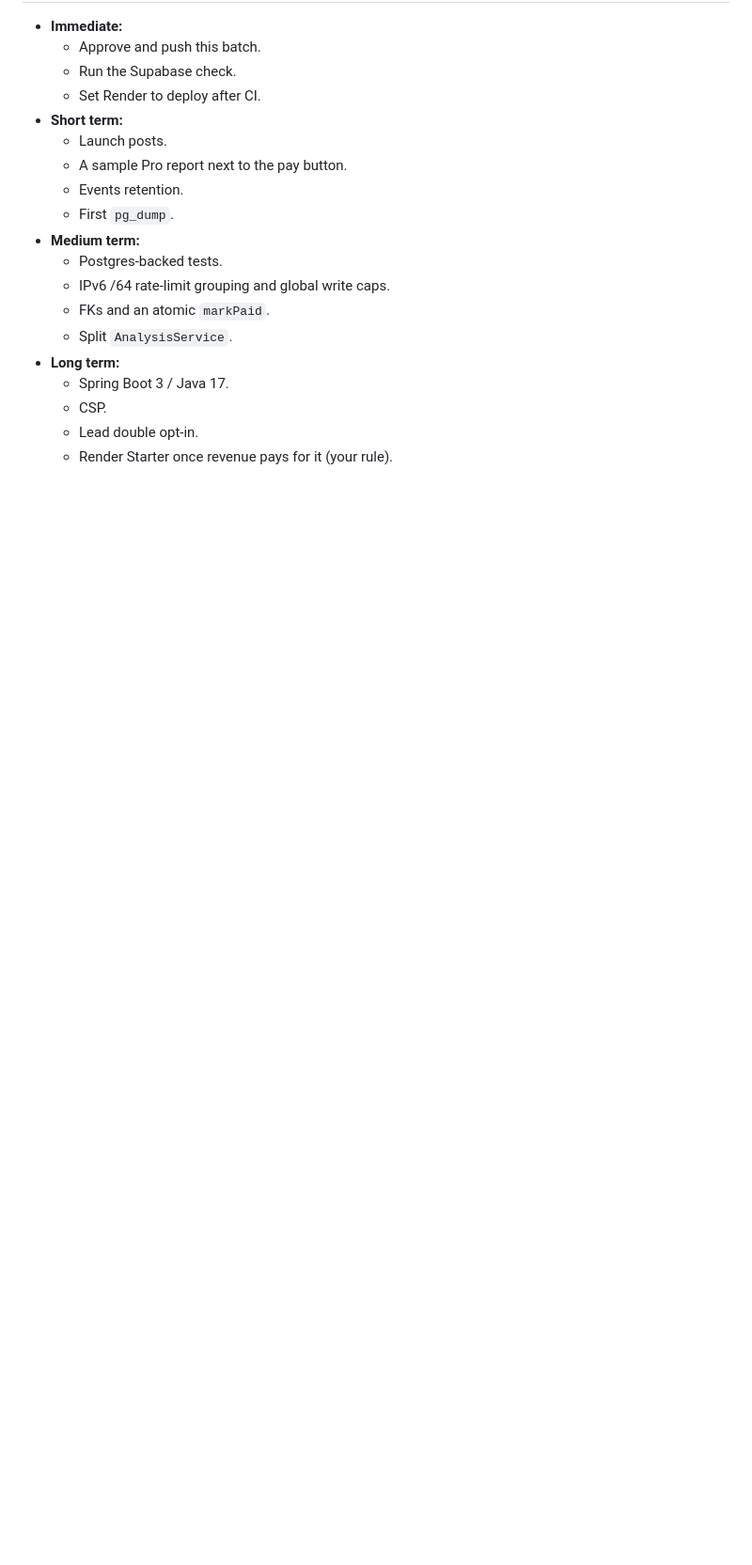
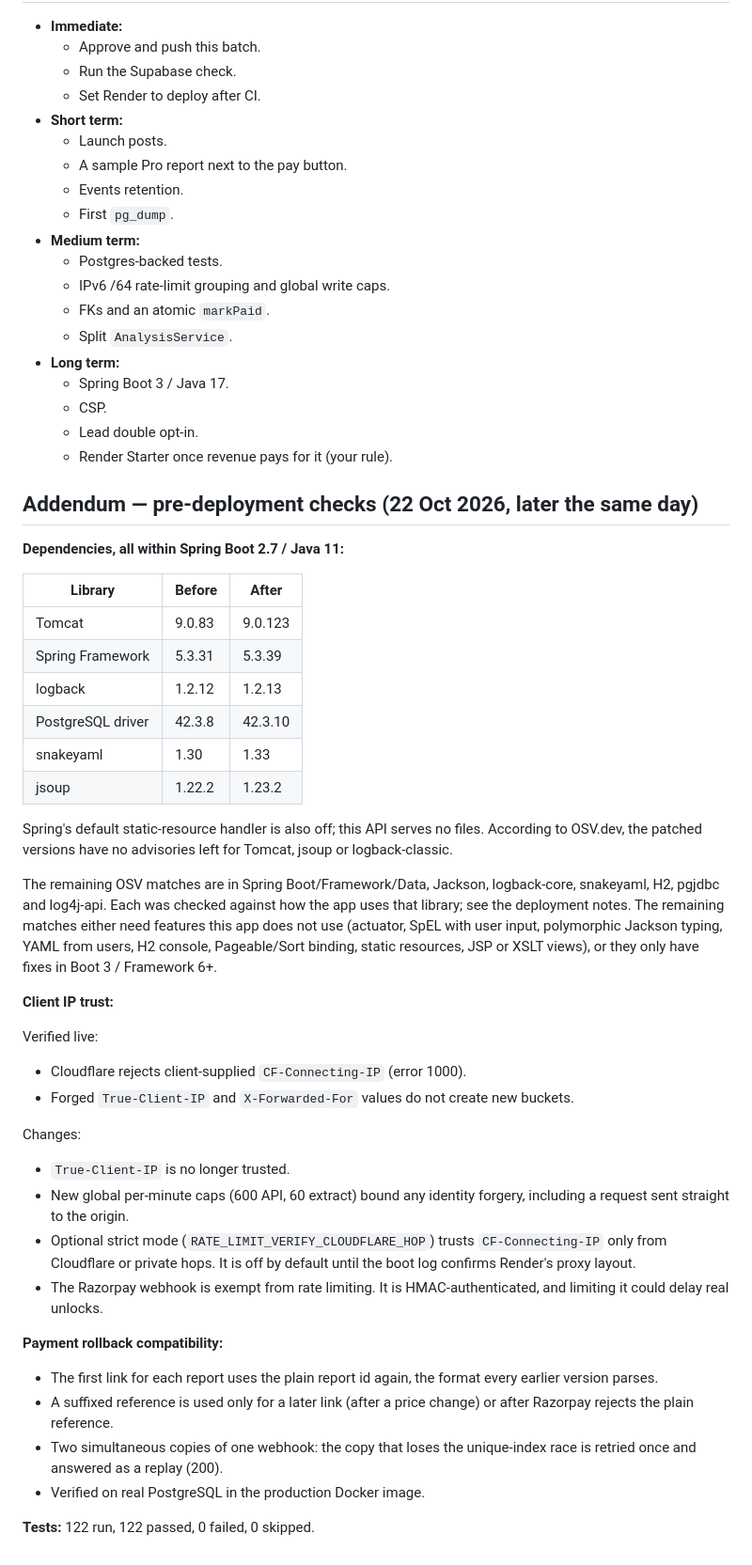
Before and after one commit to abhishekpratapsingh2601-arch/java-job-fit, a Markdown page: AUDIT_REPORT.md, the part around the change. Shown at 94% size. GitHub-like rendering; blank space fills up the shorter version.

Commit message:
docs: add pre-deployment audit addendum

```diff
--- a/AUDIT_REPORT.md
+++ b/AUDIT_REPORT.md
@@ -272,3 +272,53 @@ Side effects to know about:
   - CSP.
   - Lead double opt-in.
   - Render Starter once revenue pays for it (your rule).
+
+## Addendum — pre-deployment checks (22 Oct 2026, later the same day)
+
+**Dependencies, all within Spring Boot 2.7 / Java 11:**
+
+| Library | Before | After |
+|---|---|---|
+| Tomcat | 9.0.83 | 9.0.123 |
+| Spring Framework | 5.3.31 | 5.3.39 |
+| logback | 1.2.12 | 1.2.13 |
+| PostgreSQL driver | 42.3.8 | 42.3.10 |
+| snakeyaml | 1.30 | 1.33 |
+| jsoup | 1.22.2 | 1.23.2 |
+
+Spring's default static-resource handler is also off; this API serves no files. According to
+OSV.dev, the patched versions have no advisories left for Tomcat, jsoup or logback-classic.
+
+The remaining OSV matches are in Spring Boot/Framework/Data, Jackson, logback-core, snakeyaml,
+H2, pgjdbc and log4j-api. Each was checked against how the app uses that library; see the
+deployment notes. The remaining matches either need features this app does not use (actuator,
+SpEL with user input, polymorphic Jackson typing, YAML from users, H2 console, Pageable/Sort
+binding, static resources, JSP or XSLT views), or they only have fixes in Boot 3 / Framework 6+.
+
+**Client IP trust:**
+
+Verified live:
+- Cloudflare rejects client-supplied `CF-Connecting-IP` (error 1000).
+- Forged `True-Client-IP` and `X-Forwarded-For` values do not create new buckets.
+
+Changes:
+- `True-Client-IP` is no longer trusted.
+- New global per-minute caps (600 API, 60 extract) bound any identity forgery, including a
+  request sent straight to the origin.
+- Optional strict mode (`RATE_LIMIT_VERIFY_CLOUDFLARE_HOP`) trusts `CF-Connecting-IP` only from
+  Cloudflare or private hops. It is off by default until the boot log confirms Render's proxy
+  layout.
+- The Razorpay webhook is exempt from rate limiting. It is HMAC-authenticated, and limiting it
+  could delay real unlocks.
+
+**Payment rollback compatibility:**
+
+- The first link for each report uses the plain report id again, the format every earlier version
+  parses.
+- A suffixed reference is used only for a later link (after a price change) or after Razorpay
+  rejects the plain reference.
+- Two simultaneous copies of one webhook: the copy that loses the unique-index race is retried
+  once and answered as a replay (200).
+- Verified on real PostgreSQL in the production Docker image.
+
+**Tests:** 122 run, 122 passed, 0 failed, 0 skipped.
```
